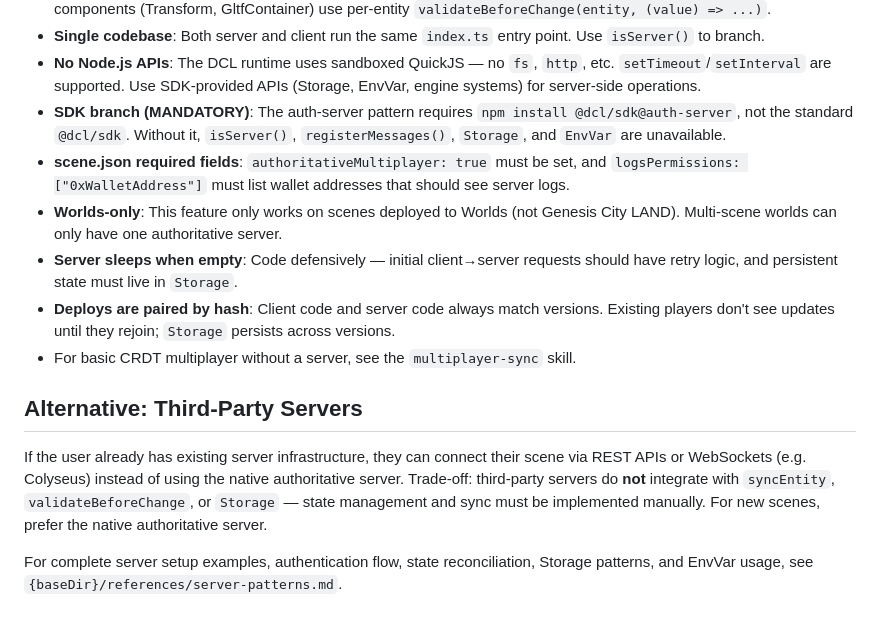
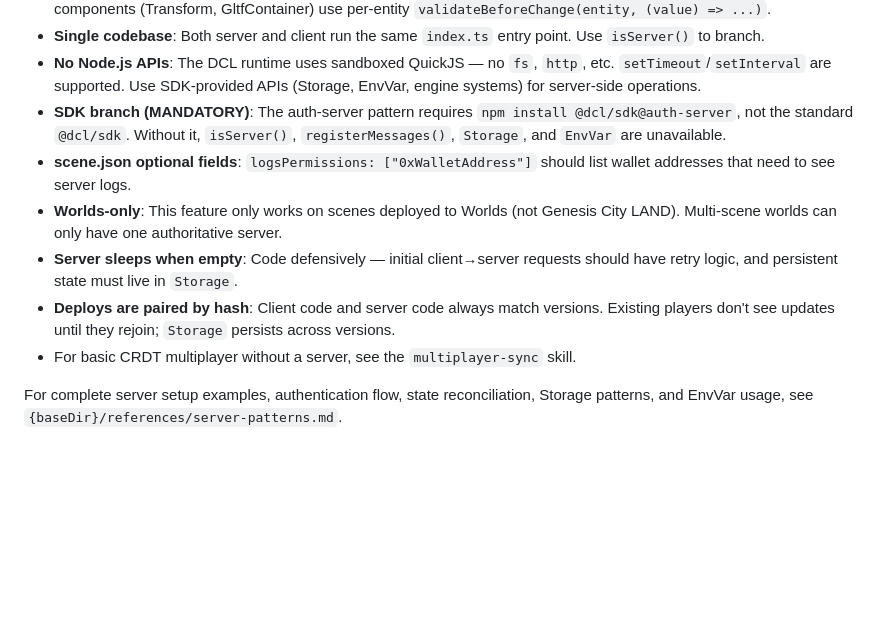
Before and after one commit to decentraland/sdk-skills, a Markdown page: authoritative-server/SKILL.md, the part around one of its changes. Rendered like a GitHub page; blank space fills up the shorter version.

```diff
--- a/authoritative-server/SKILL.md
+++ b/authoritative-server/SKILL.md
@@ -565,14 +573,10 @@ Trade-off: for a brief post-deploy window, players can be split across two serve
 - **Single codebase**: Both server and client run the same `index.ts` entry point. Use `isServer()` to branch.
 - **No Node.js APIs**: The DCL runtime uses sandboxed QuickJS — no `fs`, `http`, etc. `setTimeout`/`setInterval` are supported. Use SDK-provided APIs (Storage, EnvVar, engine systems) for server-side operations.
 - **SDK branch (MANDATORY)**: The auth-server pattern requires `npm install @dcl/sdk@auth-server`, not the standard `@dcl/sdk`. Without it, `isServer()`, `registerMessages()`, `Storage`, and `EnvVar` are unavailable.
-- **scene.json required fields**: `authoritativeMultiplayer: true` must be set, and `logsPermissions: ["0xWalletAddress"]` must list wallet addresses that should see server logs.
+- **scene.json optional fields**: `logsPermissions: ["0xWalletAddress"]` should list wallet addresses that need to see server logs.
 - **Worlds-only**: This feature only works on scenes deployed to Worlds (not Genesis City LAND). Multi-scene worlds can only have one authoritative server.
 - **Server sleeps when empty**: Code defensively — initial client→server requests should have retry logic, and persistent state must live in `Storage`.
 - **Deploys are paired by hash**: Client code and server code always match versions. Existing players don't see updates until they rejoin; `Storage` persists across versions.
 - For basic CRDT multiplayer without a server, see the `multiplayer-sync` skill.
 
-## Alternative: Third-Party Servers
-
-If the user already has existing server infrastructure, they can connect their scene via REST APIs or WebSockets (e.g. Colyseus) instead of using the native authoritative server. Trade-off: third-party servers do **not** integrate with `syncEntity`, `validateBeforeChange`, or `Storage` — state management and sync must be implemented manually. For new scenes, prefer the native authoritative server.
-
 For complete server setup examples, authentication flow, state reconciliation, Storage patterns, and EnvVar usage, see `{baseDir}/references/server-patterns.md`.
```
Also changed, not shown: other parts of authoritative-server/SKILL.md (+17 -9 lines).
